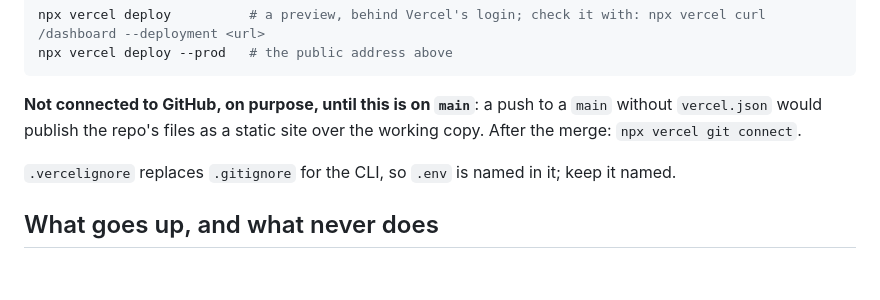
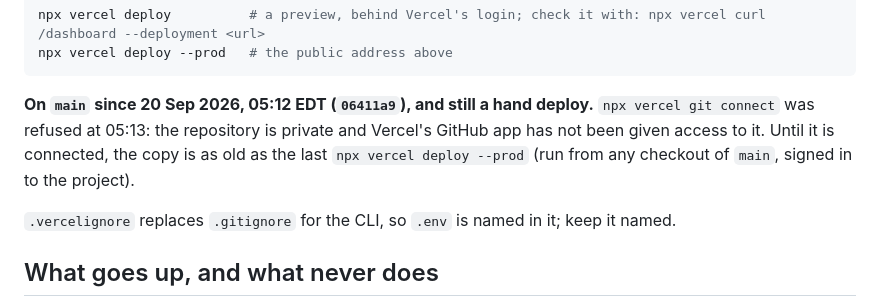
Before and after one commit to AthM23/money-maxing, a Markdown page: context/DEPLOY.md, the part around the change. Rendered like a GitHub page; blank space fills up the shorter version.

````diff
--- a/context/DEPLOY.md
+++ b/context/DEPLOY.md
@@ -45,8 +45,9 @@ npx vercel deploy          # a preview, behind Vercel's login; check it with: np
 npx vercel deploy --prod   # the public address above
 ```
 
-**Not connected to GitHub, on purpose, until this is on `main`**: a push to a `main` without `vercel.json` would publish
-the repo's files as a static site over the working copy. After the merge: `npx vercel git connect`.
+**On `main` since 20 Sep 2026, 05:12 EDT (`06411a9`), and still a hand deploy.** `npx vercel git connect` was refused at
+05:13: the repository is private and Vercel's GitHub app has not been given access to it. Until it is connected, the
+copy is as old as the last `npx vercel deploy --prod` (run from any checkout of `main`, signed in to the project).
 
 `.vercelignore` replaces `.gitignore` for the CLI, so `.env` is named in it; keep it named.
 
````
Also changed, not shown: context/PROJECT_STATUS.md (+15 -0 lines).
